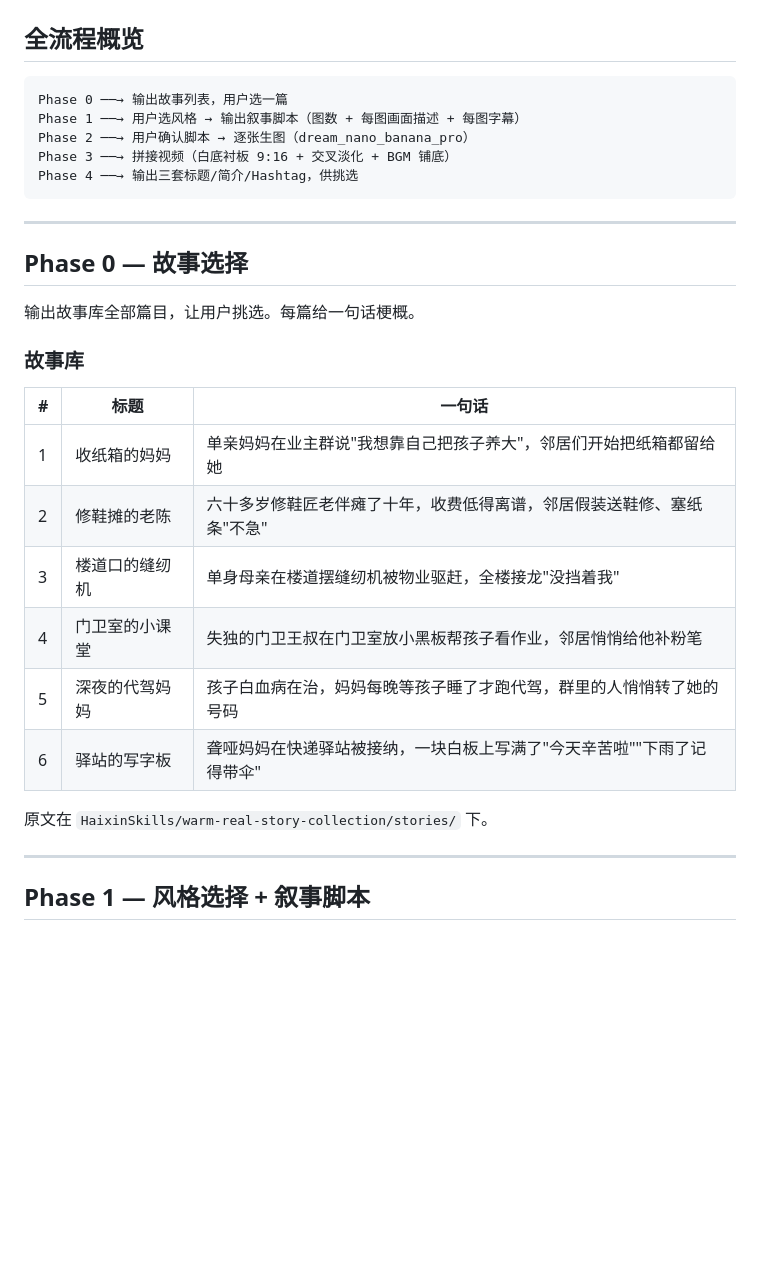
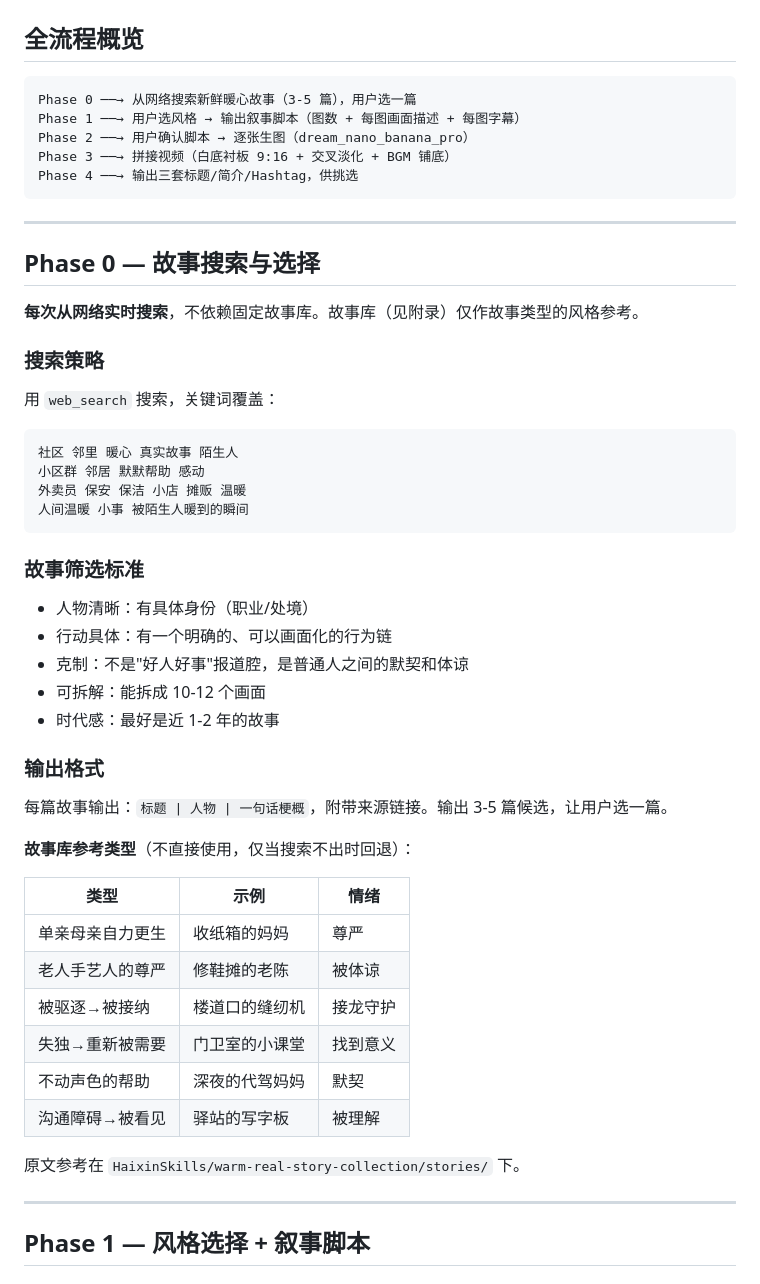
Before and after one commit to ZRnown/HaixinSkills, a Markdown page: warm-real-story-video/SKILL.md, the part around the change. Rendered like a GitHub page; blank space fills up the shorter version.

Commit message:
Phase 0: 改为网络实时搜索新鲜故事，故事库降级为类型参考附录

````diff
--- a/warm-real-story-video/SKILL.md
+++ b/warm-real-story-video/SKILL.md
@@ -7,7 +7,7 @@
 ## 全流程概览
 
 ```
-Phase 0 ──→ 输出故事列表，用户选一篇
+Phase 0 ──→ 从网络搜索新鲜暖心故事（3-5 篇），用户选一篇
 Phase 1 ──→ 用户选风格 → 输出叙事脚本（图数 + 每图画面描述 + 每图字幕）
 Phase 2 ──→ 用户确认脚本 → 逐张生图（dream_nano_banana_pro）
 Phase 3 ──→ 拼接视频（白底衬板 9:16 + 交叉淡化 + BGM 铺底）
@@ -16,22 +16,45 @@ Phase 4 ──→ 输出三套标题/简介/Hashtag，供挑选
 
 ---
 
-## Phase 0 — 故事选择
+## Phase 0 — 故事搜索与选择
 
-输出故事库全部篇目，让用户挑选。每篇给一句话梗概。
+**每次从网络实时搜索**，不依赖固定故事库。故事库（见附录）仅作故事类型的风格参考。
 
-### 故事库
+### 搜索策略
 
-| # | 标题 | 一句话 |
-|---|------|--------|
-| 1 | 收纸箱的妈妈 | 单亲妈妈在业主群说"我想靠自己把孩子养大"，邻居们开始把纸箱都留给她 |
-| 2 | 修鞋摊的老陈 | 六十多岁修鞋匠老伴瘫了十年，收费低得离谱，邻居假装送鞋修、塞纸条"不急" |
-| 3 | 楼道口的缝纫机 | 单身母亲在楼道摆缝纫机被物业驱赶，全楼接龙"没挡着我" |
-| 4 | 门卫室的小课堂 | 失独的门卫王叔在门卫室放小黑板帮孩子看作业，邻居悄悄给他补粉笔 |
-| 5 | 深夜的代驾妈妈 | 孩子白血病在治，妈妈每晚等孩子睡了才跑代驾，群里的人悄悄转了她的号码 |
-| 6 | 驿站的写字板 | 聋哑妈妈在快递驿站被接纳，一块白板上写满了"今天辛苦啦""下雨了记得带伞" |
+用 `web_search` 搜索，关键词覆盖：
 
-原文在 `HaixinSkills/warm-real-story-collection/stories/` 下。
+```
+社区 邻里 暖心 真实故事 陌生人
+小区群 邻居 默默帮助 感动
+外卖员 保安 保洁 小店 摊贩 温暖
+人间温暖 小事 被陌生人暖到的瞬间
+```
+
+### 故事筛选标准
+
+- 人物清晰：有具体身份（职业/处境）
+- 行动具体：有一个明确的、可以画面化的行为链
+- 克制：不是"好人好事"报道腔，是普通人之间的默契和体谅
+- 可拆解：能拆成 10-12 个画面
+- 时代感：最好是近 1-2 年的故事
+
+### 输出格式
+
+每篇故事输出：`标题 | 人物 | 一句话梗概`，附带来源链接。输出 3-5 篇候选，让用户选一篇。
+
+**故事库参考类型**（不直接使用，仅当搜索不出时回退）：
+
+| 类型 | 示例 | 情绪 |
+|------|------|------|
+| 单亲母亲自力更生 | 收纸箱的妈妈 | 尊严 |
+| 老人手艺人的尊严 | 修鞋摊的老陈 | 被体谅 |
+| 被驱逐→被接纳 | 楼道口的缝纫机 | 接龙守护 |
+| 失独→重新被需要 | 门卫室的小课堂 | 找到意义 |
+| 不动声色的帮助 | 深夜的代驾妈妈 | 默契 |
+| 沟通障碍→被看见 | 驿站的写字板 | 被理解 |
+
+原文参考在 `HaixinSkills/warm-real-story-collection/stories/` 下。
 
 ---
 
````
